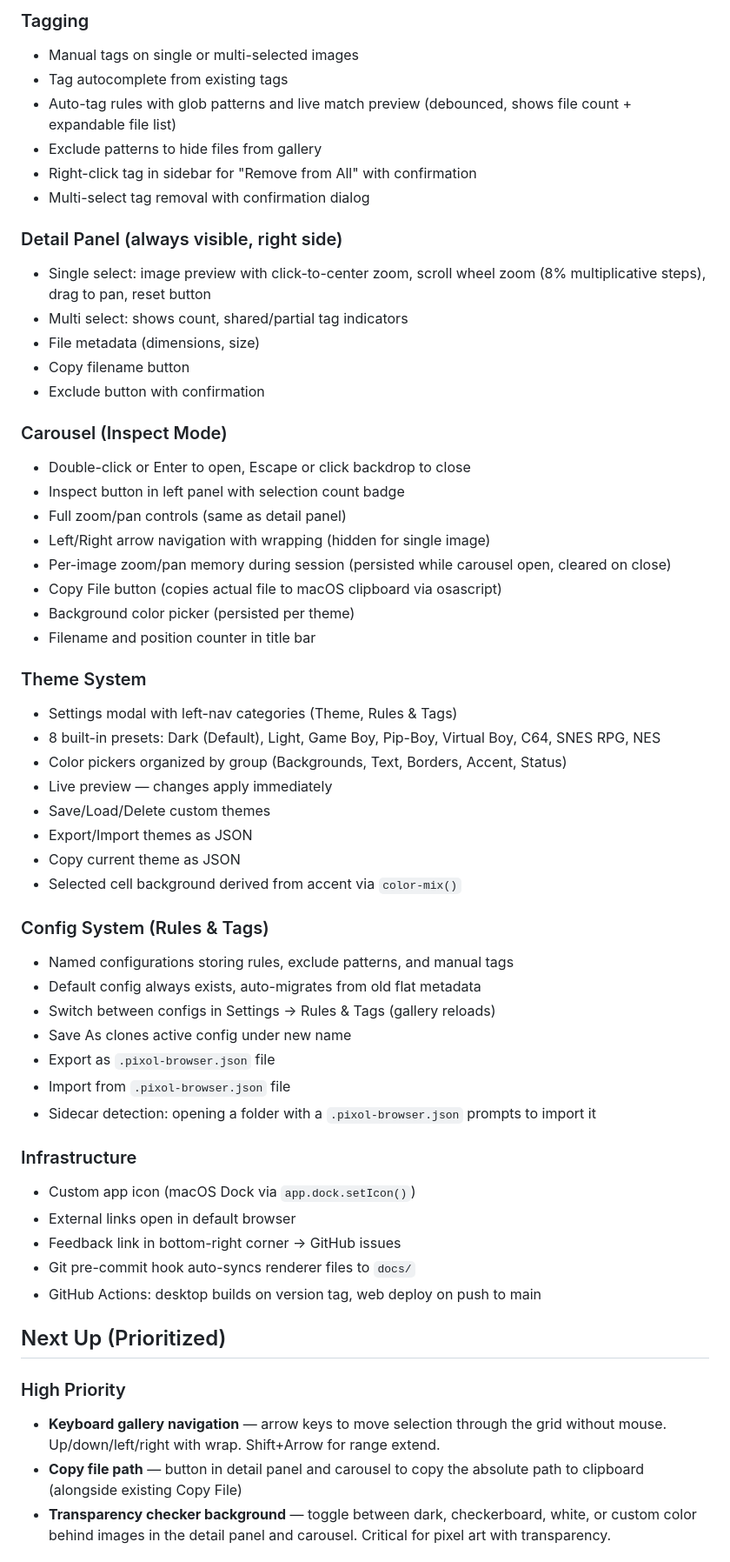
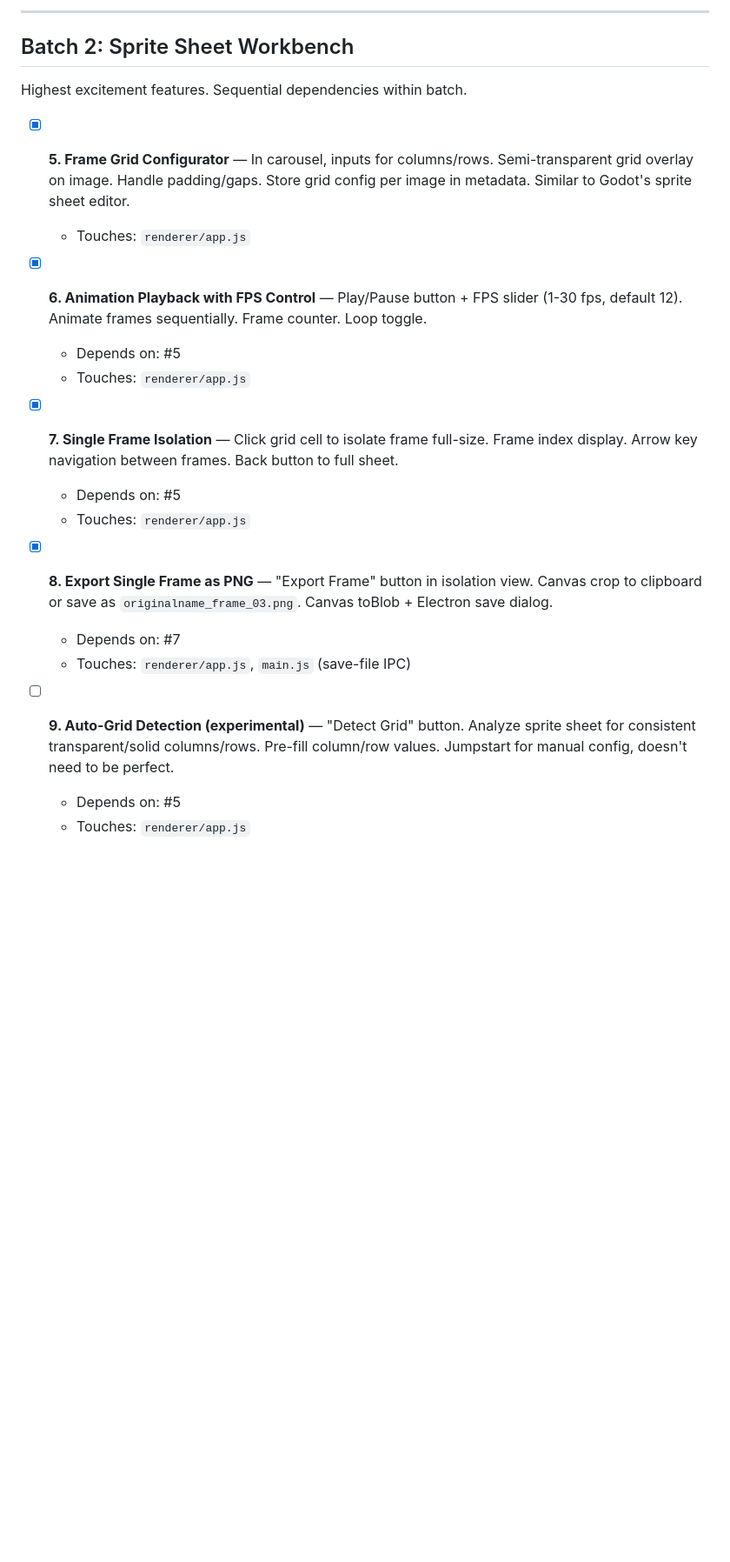
Before and after one commit to butlersrepos/PixolBrowser, a Markdown page: ROADMAP.md, the part around one of its changes. Shown at 87% size. GitHub-like rendering; blank space fills up the shorter version.

Commit message:
Update ROADMAP: mark Batch 1 and Batch 2 features as complete

```diff
--- a/ROADMAP.md
+++ b/ROADMAP.md
@@ -58,59 +32,26 @@ A desktop (Electron) and web image collection curator built for browsing, taggin
 
-### Tagging
-- Manual tags on single or multi-selected images
-- Tag autocomplete from existing tags
-- Auto-tag rules with glob patterns and live match preview (debounced, shows file count + expandable file list)
-- Exclude patterns to hide files from gallery
-- Right-click tag in sidebar for "Remove from All" with confirmation
-- Multi-select tag removal with confirmation dialog
+---
 
-### Detail Panel (always visible, right side)
-- Single select: image preview with click-to-center zoom, scroll wheel zoom (8% multiplicative steps), drag to pan, reset button
-- Multi select: shows count, shared/partial tag indicators
-- File metadata (dimensions, size)
-- Copy filename button
-- Exclude button with confirmation
+## Batch 2: Sprite Sheet Workbench
 
-### Carousel (Inspect Mode)
-- Double-click or Enter to open, Escape or click backdrop to close
-- Inspect button in left panel with selection count badge
-- Full zoom/pan controls (same as detail panel)
-- Left/Right arrow navigation with wrapping (hidden for single image)
-- Per-image zoom/pan memory during session (persisted while carousel open, cleared on close)
-- Copy File button (copies actual file to macOS clipboard via osascript)
-- Background color picker (persisted per theme)
-- Filename and position counter in title bar
+Highest excitement features. Sequential dependencies within batch.
 
-### Theme System
-- Settings modal with left-nav categories (Theme, Rules & Tags)
-- 8 built-in presets: Dark (Default), Light, Game Boy, Pip-Boy, Virtual Boy, C64, SNES RPG, NES
-- Color pickers organized by group (Backgrounds, Text, Borders, Accent, Status)
-- Live preview — changes apply immediately
-- Save/Load/Delete custom themes
-- Export/Import themes as JSON
-- Copy current theme as JSON
-- Selected cell background derived from accent via `color-mix()`
+- [x] **5. Frame Grid Configurator** — In carousel, inputs for columns/rows. Semi-transparent grid overlay on image. Handle padding/gaps. Store grid config per image in metadata. Similar to Godot's sprite sheet editor.
+  - Touches: `renderer/app.js`
 
-### Config System (Rules & Tags)
-- Named configurations storing rules, exclude patterns, and manual tags
-- Default config always exists, auto-migrates from old flat metadata
-- Switch between configs in Settings → Rules & Tags (gallery reloads)
-- Save As clones active config under new name
-- Export as `.pixol-browser.json` file
-- Import from `.pixol-browser.json` file
-- Sidecar detection: opening a folder with a `.pixol-browser.json` prompts to import it
+- [x] **6. Animation Playback with FPS Control** — Play/Pause button + FPS slider (1-30 fps, default 12). Animate frames sequentially. Frame counter. Loop toggle.
+  - Depends on: #5
+  - Touches: `renderer/app.js`
 
-### Infrastructure
-- Custom app icon (macOS Dock via `app.dock.setIcon()`)
-- External links open in default browser
-- Feedback link in bottom-right corner → GitHub issues
-- Git pre-commit hook auto-syncs renderer files to `docs/`
-- GitHub Actions: desktop builds on version tag, web deploy on push to main
+- [x] **7. Single Frame Isolation** — Click grid cell to isolate frame full-size. Frame index display. Arrow key navigation between frames. Back button to full sheet.
+  - Depends on: #5
+  - Touches: `renderer/app.js`
 
-## Next Up (Prioritized)
+- [x] **8. Export Single Frame as PNG** — "Export Frame" button in isolation view. Canvas crop to clipboard or save as `originalname_frame_03.png`. Canvas toBlob + Electron save dialog.
+  - Depends on: #7
+  - Touches: `renderer/app.js`, `main.js` (save-file IPC)
 
-### High Priority
-- **Keyboard gallery navigation** — arrow keys to move selection through the grid without mouse. Up/down/left/right with wrap. Shift+Arrow for range extend.
-- **Copy file path** — button in detail panel and carousel to copy the absolute path to clipboard (alongside existing Copy File)
-- **Transparency checker background** — toggle between dark, checkerboard, white, or custom color behind images in the detail panel and carousel. Critical for pixel art with transparency.
+- [ ] **9. Auto-Grid Detection (experimental)** — "Detect Grid" button. Analyze sprite sheet for consistent transparent/solid columns/rows. Pre-fill column/row values. Jumpstart for manual config, doesn't need to be perfect.
+  - Depends on: #5
+  - Touches: `renderer/app.js`
 
```
Also changed, not shown: other parts of ROADMAP.md (+159 -84 lines).
